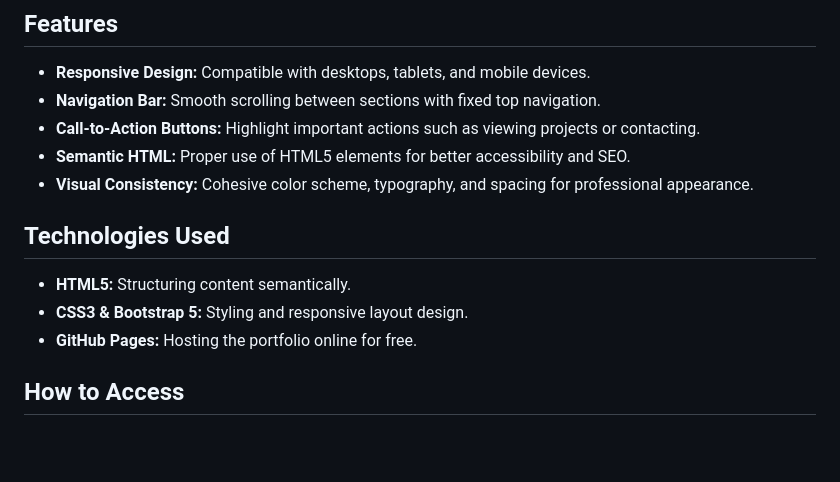
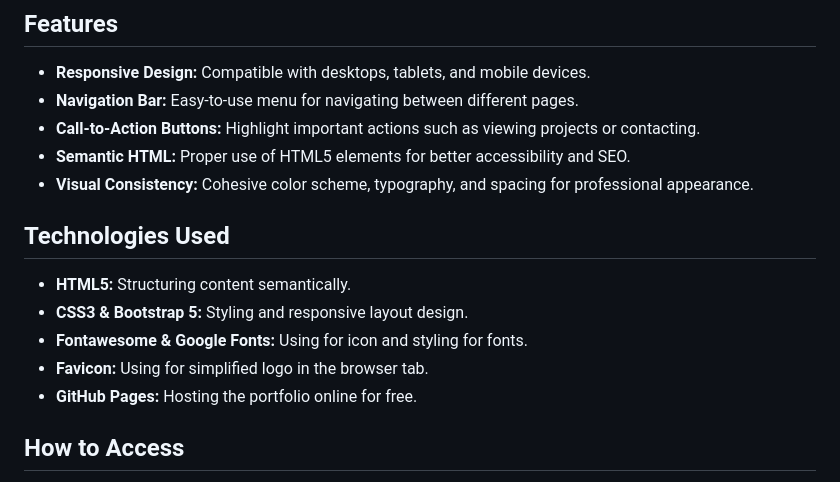
Before and after one commit to PDennise/cv-portfolio, a Markdown page: README.md, the part around the change. Drawn GitHub-style; blank space fills up the shorter version.

Commit message:
Edit features and technologies used

```diff
--- a/README.md
+++ b/README.md
@@ -72,7 +72,7 @@ Includes copyright information.
 
 ## Features
 - **Responsive Design:** Compatible with desktops, tablets, and mobile devices.
-- **Navigation Bar:** Smooth scrolling between sections with fixed top navigation.
+- **Navigation Bar:** Easy-to-use menu for navigating between different pages.
 - **Call-to-Action Buttons:** Highlight important actions such as viewing projects or contacting.
 - **Semantic HTML:** Proper use of HTML5 elements for better accessibility and SEO.
 - **Visual Consistency:** Cohesive color scheme, typography, and spacing for professional appearance.
@@ -80,6 +80,8 @@ Includes copyright information.
 ## Technologies Used
 - **HTML5:** Structuring content semantically.
 - **CSS3 & Bootstrap 5:** Styling and responsive layout design.
+- **Fontawesome & Google Fonts:** Using for icon and styling for fonts.
+- **Favicon:** Using for simplified logo in the browser tab.
 - **GitHub Pages:** Hosting the portfolio online for free.
 
 ## How to Access
```
